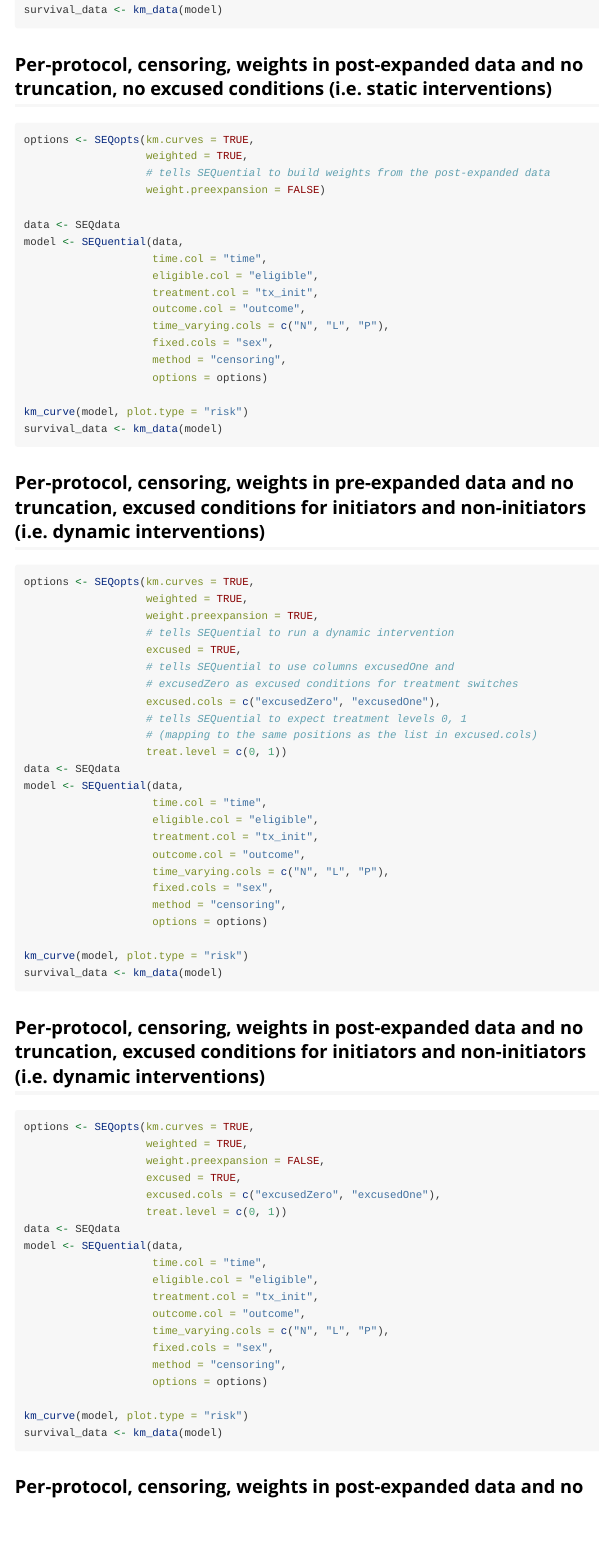
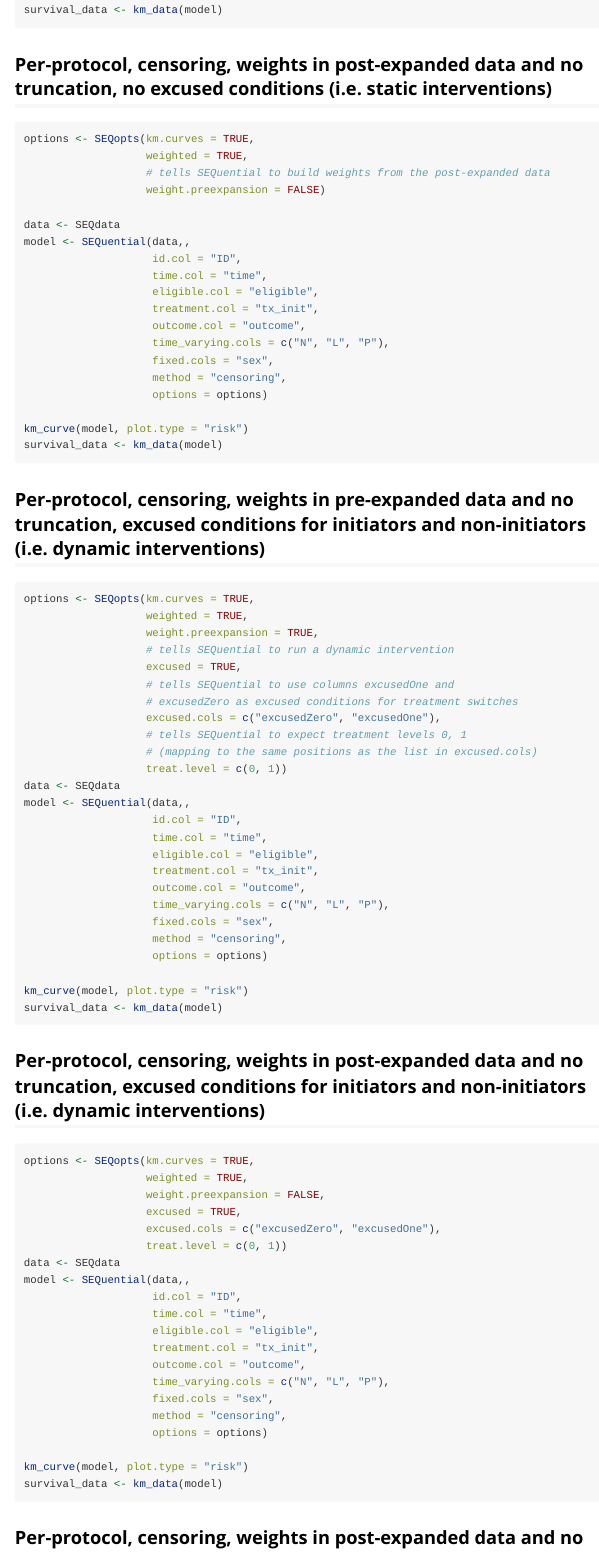
Before and after one commit to CausalInference/SEQTaRget, an R Markdown document (SEQuential/vignettes/censoring.Rmd): the page in a window 1100 px wide, from 700 px down before the commit and from 710 px down after it, so that both start at the same text. Rendered offline with R 4.5, knitr and Pandoc, with nearby package versions.

Commit message:
fix SEQ calls

```diff
--- a/SEQuential/vignettes/censoring.Rmd
+++ b/SEQuential/vignettes/censoring.Rmd
@@ -57,7 +58,8 @@ options <- SEQopts(km.curves = TRUE,
                    weight.preexpansion = FALSE)
 
 data <- SEQdata
-model <- SEQuential(data,
+model <- SEQuential(data,,
+                    id.col = "ID",
                     time.col = "time",
                     eligible.col = "eligible",
                     treatment.col = "tx_init",
@@ -86,7 +88,8 @@ options <- SEQopts(km.curves = TRUE,
                    # (mapping to the same positions as the list in excused.cols)
                    treat.level = c(0, 1))
 data <- SEQdata
-model <- SEQuential(data,
+model <- SEQuential(data,,
+                    id.col = "ID",
                     time.col = "time",
                     eligible.col = "eligible",
                     treatment.col = "tx_init",
@@ -110,7 +113,8 @@ options <- SEQopts(km.curves = TRUE,
                    excused.cols = c("excusedZero", "excusedOne"),
                    treat.level = c(0, 1))
 data <- SEQdata
-model <- SEQuential(data,
+model <- SEQuential(data,,
+                    id.col = "ID",
                     time.col = "time",
                     eligible.col = "eligible",
                     treatment.col = "tx_init",
```
Also changed, not shown: SEQuential/vignettes/censoring.Rmd (1 more changed lines).
